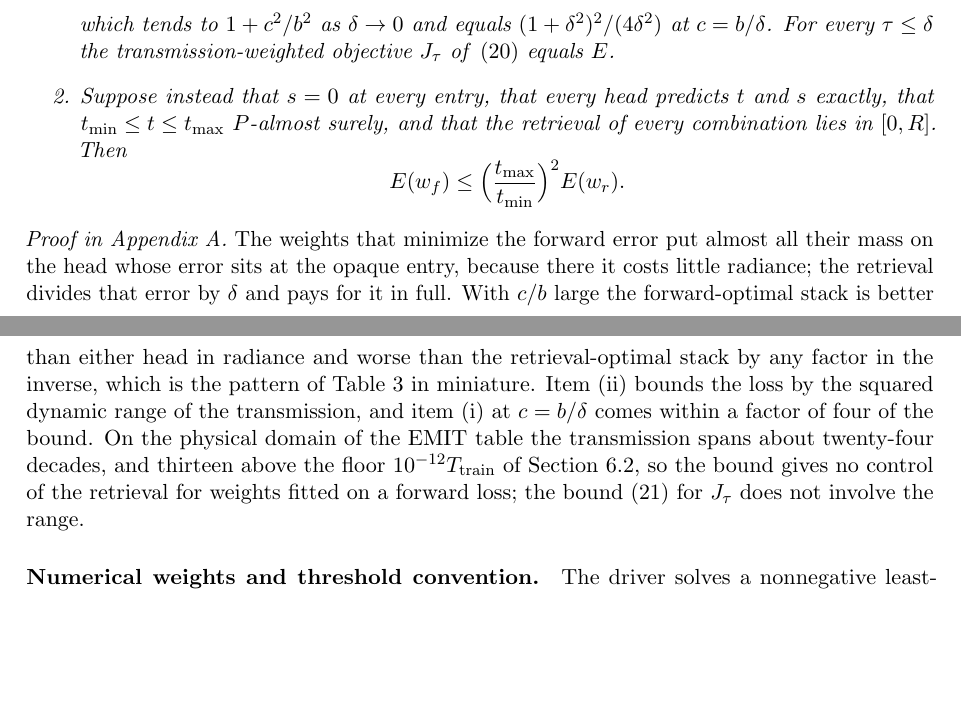
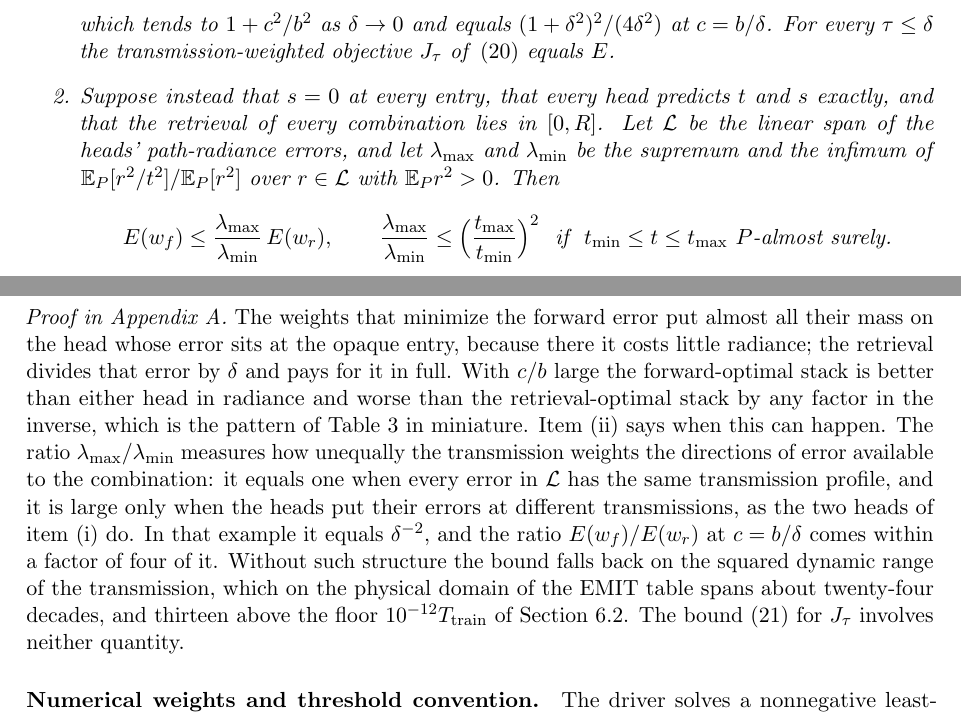
Before and after one commit to yspennstate/emit-oco2-kernel-emulators, a LaTeX paper (paper/emit_kernel_dnn.tex, which reads paper/sec_theory_new.tex): two parts of pages 29 and 30 of 64, joined at a grey line, cut so that both start at the same text, the shorter picture padded with empty space. Compiled offline with pdfLaTeX.

Commit message:
Stack weights: bound by the transmission weighting on the span of head errors
Co-Authored-By: Claude Opus 5.5 (1M context) <noreply@anthropic.com>

```diff
--- a/paper/sec_theory_new.tex
+++ b/paper/sec_theory_new.tex
@@ -332,10 +332,13 @@ which tends to $1+c^2/b^2$ as $\delta\to0$ and equals $(1+\delta^2)^2/(4\delta^2
 $c=b/\delta$. For every $\tau\le\delta$ the transmission-weighted objective $J_\tau$ of
 \eqref{eq:Jtau} equals $E$.
 \item Suppose instead that $s=0$ at every entry, that every head predicts $t$ and $s$ exactly,
-that $t_{\min}\le t\le t_{\max}$ $P$-almost surely, and that the retrieval of every combination
-lies in $[0,R]$. Then
+and that the retrieval of every combination lies in $[0,R]$. Let $\mathcal L$ be the linear span of
+the heads' path-radiance errors, and let $\lambda_{\max}$ and $\lambda_{\min}$ be the supremum and the
+infimum of $\E_P[r^2/t^2]/\E_P[r^2]$ over $r\in\mathcal L$ with $\E_Pr^2>0$. Then
 \[
-E(w_f)\le\Bigl(\frac{t_{\max}}{t_{\min}}\Bigr)^2E(w_r).
+E(w_f)\le\frac{\lambda_{\max}}{\lambda_{\min}}\,E(w_r),\qquad
+\frac{\lambda_{\max}}{\lambda_{\min}}\le\Bigl(\frac{t_{\max}}{t_{\min}}\Bigr)^2
+\ \text{ if }\ t_{\min}\le t\le t_{\max}\ P\text{-almost surely.}
 \]
 \end{enumerate}
 \end{proposition}
@@ -345,12 +348,16 @@ The weights that minimize the forward error put almost all their mass on the hea
 sits at the opaque entry, because there it costs little radiance; the retrieval divides that
 error by $\delta$ and pays for it in full. With $c/b$ large the forward-optimal stack is better
 than either head in radiance and worse than the retrieval-optimal stack by any factor in the
-inverse, which is the pattern of Table~\ref{tab:tails} in miniature. Item (ii) bounds the loss by
-the squared dynamic range of the transmission, and item (i) at $c=b/\delta$ comes within a
-factor of four of the bound. On the physical domain of the EMIT table the transmission spans
-about twenty-four decades, and thirteen above the floor $10^{-12}T_{\rm train}$ of
-Section~\ref{sec:tq-domain}, so the bound gives no control of the retrieval for weights fitted
-on a forward loss; the bound \eqref{eq:Jtau-bound} for $J_\tau$ does not involve the range.
+inverse, which is the pattern of Table~\ref{tab:tails} in miniature. Item (ii) says when this can
+happen. The ratio $\lambda_{\max}/\lambda_{\min}$ measures how unequally the transmission weights
+the directions of error available to the combination: it equals one when every error in
+$\mathcal L$ has the same transmission profile, and it is large only when the heads put their
+errors at different transmissions, as the two heads of item (i) do. In that example it equals
+$\delta^{-2}$, and the ratio $E(w_f)/E(w_r)$ at $c=b/\delta$ comes within a factor of four of it.
+Without such structure the bound falls back on the squared dynamic range of the transmission,
+which on the physical domain of the EMIT table spans about twenty-four decades, and thirteen above
+the floor $10^{-12}T_{\rm train}$ of Section~\ref{sec:tq-domain}. The bound \eqref{eq:Jtau-bound}
+for $J_\tau$ involves neither quantity.
 
 \paragraph{Numerical weights and threshold convention.}
 The driver solves a nonnegative least-squares problem with a heavily weighted row penalizing
```
Also changed, not shown: code/band_transfer_check.py (+7 -6 lines), paper/appendix_proofs.tex (+9 -6 lines), paper/emit_kernel_dnn.pdf, 3 other files.
